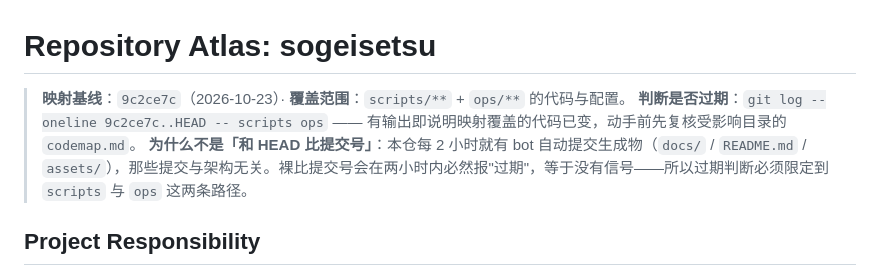
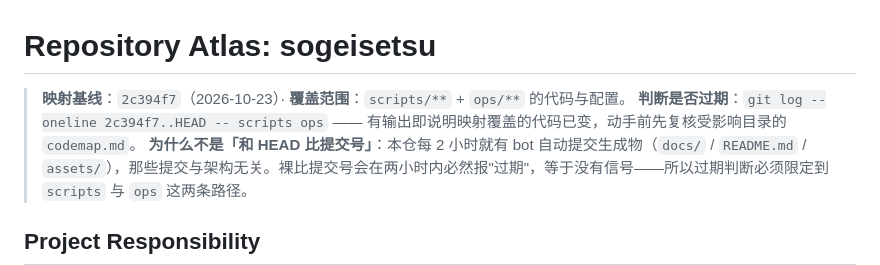
Before and after one commit to sogeisetsu/sogeisetsu, a Markdown page: codemap.md, the part around the change. GitHub-like rendering.

Commit message:
docs(codemap): 映射基线抬到教程提交之后

```diff
--- a/codemap.md
+++ b/codemap.md
@@ -1,7 +1,7 @@
 # Repository Atlas: sogeisetsu
 
-> **映射基线**：`9c2ce7c`（2026-10-23）· **覆盖范围**：`scripts/**` + `ops/**` 的代码与配置。
-> **判断是否过期**：`git log --oneline 9c2ce7c..HEAD -- scripts ops` —— 有输出即说明映射覆盖的代码已变，动手前先复核受影响目录的 `codemap.md`。
+> **映射基线**：`2c394f7`（2026-10-23）· **覆盖范围**：`scripts/**` + `ops/**` 的代码与配置。
+> **判断是否过期**：`git log --oneline 2c394f7..HEAD -- scripts ops` —— 有输出即说明映射覆盖的代码已变，动手前先复核受影响目录的 `codemap.md`。
 > **为什么不是「和 HEAD 比提交号」**：本仓每 2 小时就有 bot 自动提交生成物（`docs/` / `README.md` / `assets/`），那些提交与架构无关。裸比提交号会在两小时内必然报"过期"，等于没有信号——所以过期判断必须限定到 `scripts` 与 `ops` 这两条路径。
 
 ## Project Responsibility
```
